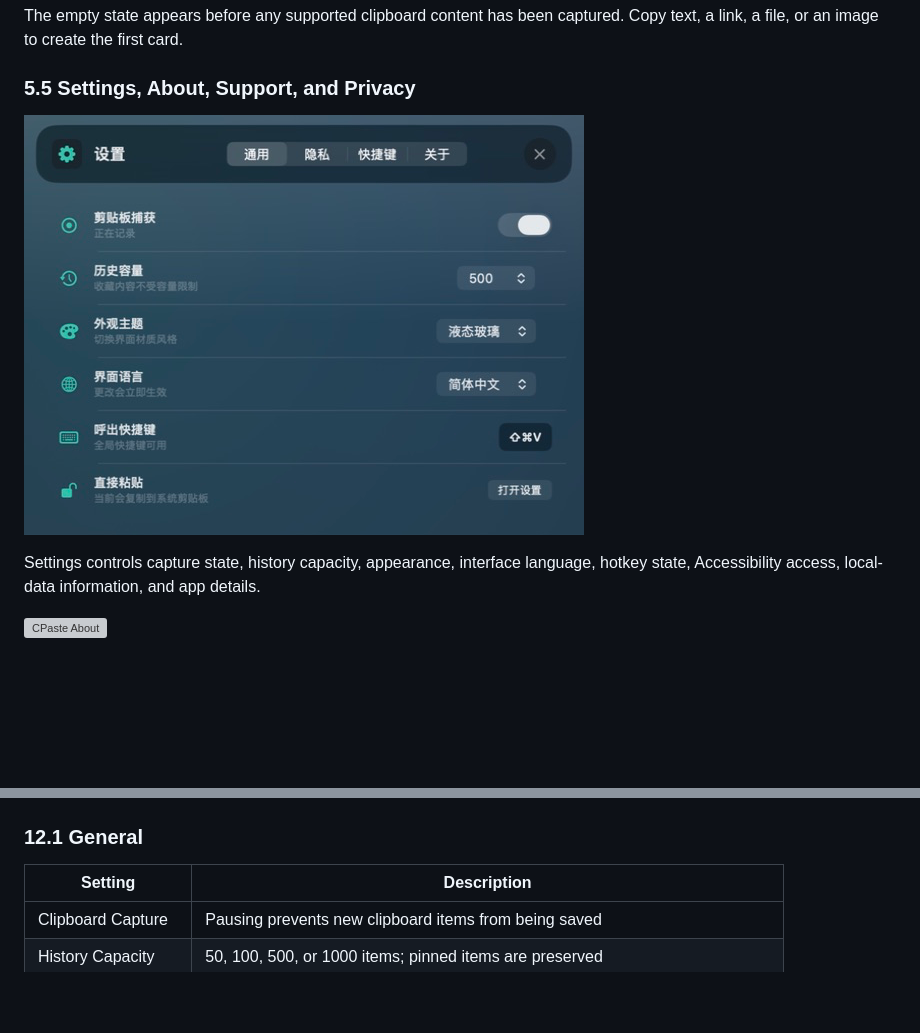
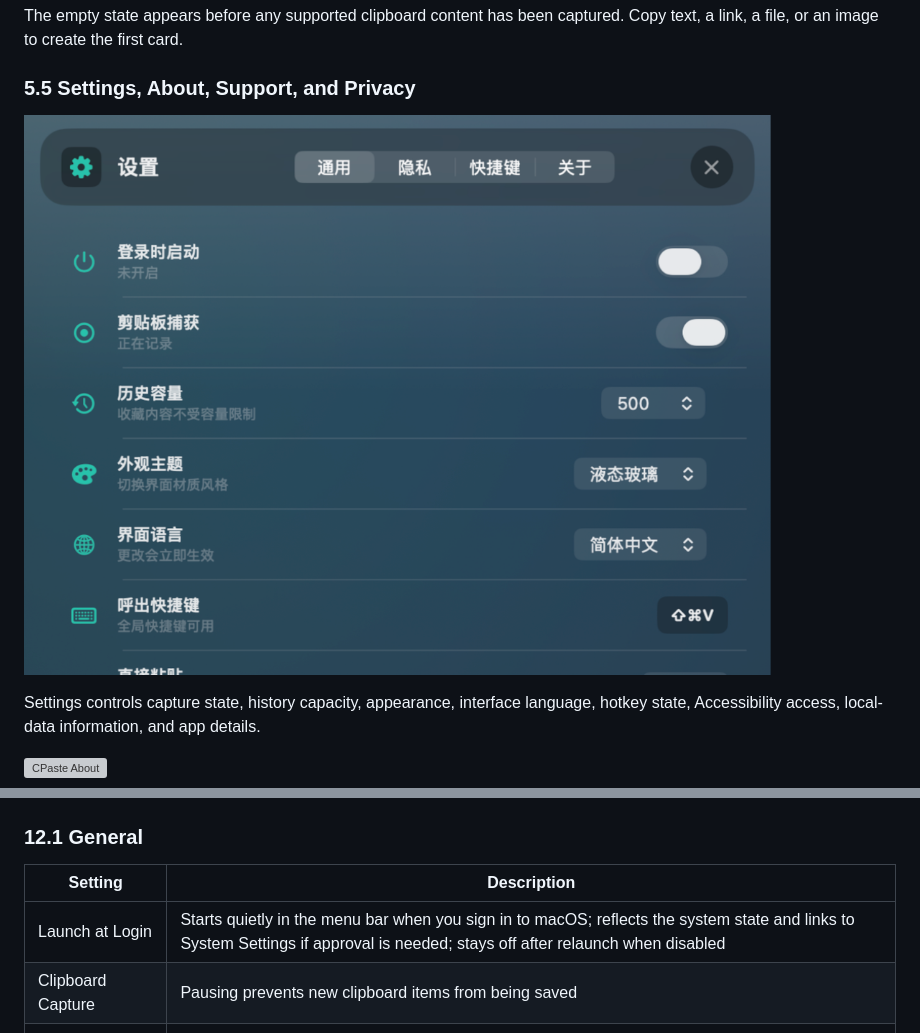
Before and after one commit to cjustsing/cpaste, a Markdown page: docs/CPaste-User-Guide.md, 2 parts joined by grey strips. Drawn GitHub-style; pictures changed too: docs/screenshots/timeline-refactor/05-settings.png; blank space fills up the shorter version; grey boxes are pictures that could not be loaded.

```diff
--- a/docs/CPaste-User-Guide.md
+++ b/docs/CPaste-User-Guide.md
@@ -318,6 +318,7 @@ Clear unpinned history from Settings -> Privacy -> Clear History, or from the me
 
 | Setting | Description |
 | --- | --- |
+| Launch at Login | Starts quietly in the menu bar when you sign in to macOS; reflects the system state and links to System Settings if approval is needed; stays off after relaunch when disabled |
 | Clipboard Capture | Pausing prevents new clipboard items from being saved |
 | History Capacity | 50, 100, 500, or 1000 items; pinned items are preserved |
 | Appearance Theme | Liquid Glass / Standard on macOS 26 or later; Standard only on earlier systems |
```
Also changed, not shown: README.md (+12 -1 lines), docs/CPaste-使用说明书.md (+1 -0 lines), 10 other files.
